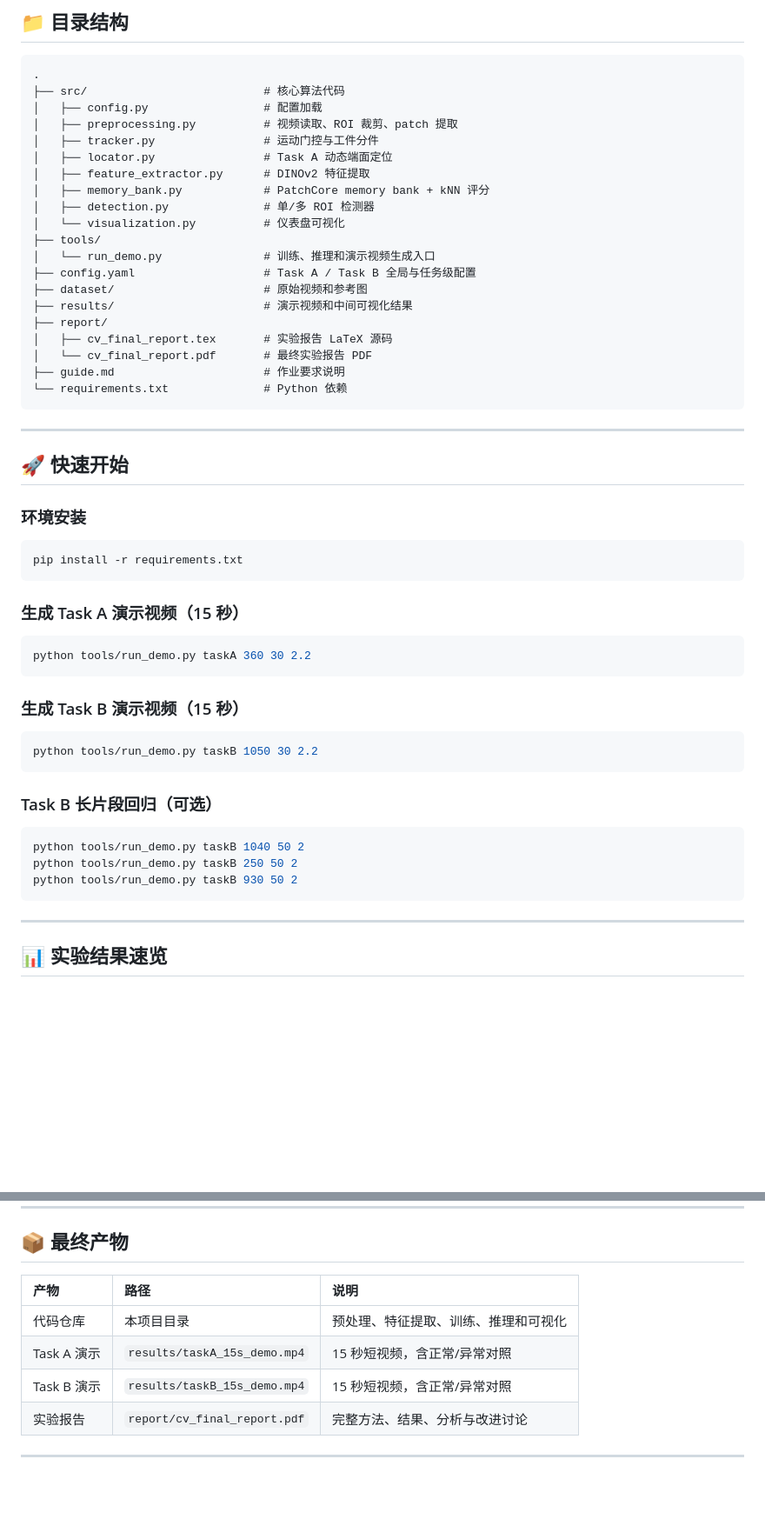
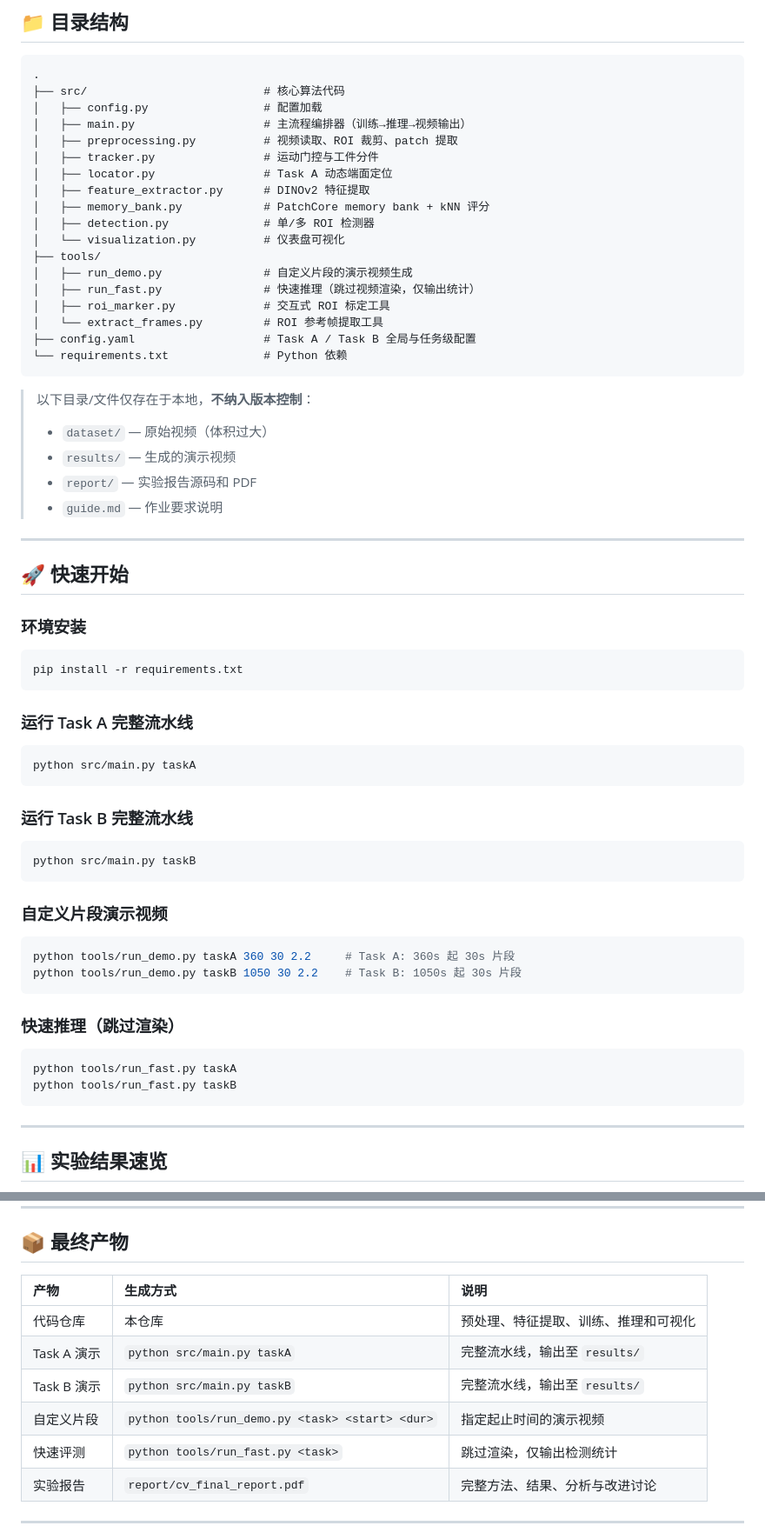
Before and after one commit to Marsllq/SDUWH_2026_ComputerVision_AnomalyDetection, a Markdown page: README.md, 2 parts joined by grey strips. Shown at 87% size. Rendered like a GitHub page; blank space fills up the shorter version.

Commit message:
feat: update readme

````diff
--- a/README.md
+++ b/README.md
@@ -40,6 +40,7 @@
 .
 ├── src/                          # 核心算法代码
 │   ├── config.py                 # 配置加载
+│   ├── main.py                   # 主流程编排器（训练→推理→视频输出）
 │   ├── preprocessing.py          # 视频读取、ROI 裁剪、patch 提取
 │   ├── tracker.py                # 运动门控与工件分件
 │   ├── locator.py                # Task A 动态端面定位
@@ -48,16 +49,19 @@
 │   ├── detection.py              # 单/多 ROI 检测器
 │   └── visualization.py          # 仪表盘可视化
 ├── tools/
-│   └── run_demo.py               # 训练、推理和演示视频生成入口
+│   ├── run_demo.py               # 自定义片段的演示视频生成
+│   ├── run_fast.py               # 快速推理（跳过视频渲染，仅输出统计）
+│   ├── roi_marker.py             # 交互式 ROI 标定工具
+│   └── extract_frames.py         # ROI 参考帧提取工具
 ├── config.yaml                   # Task A / Task B 全局与任务级配置
-├── dataset/                      # 原始视频和参考图
-├── results/                      # 演示视频和中间可视化结果
-├── report/
-│   ├── cv_final_report.tex       # 实验报告 LaTeX 源码
-│   └── cv_final_report.pdf       # 最终实验报告 PDF
-├── guide.md                      # 作业要求说明
 └── requirements.txt              # Python 依赖
 ```
+
+> 以下目录/文件仅存在于本地，**不纳入版本控制**：
+> - `dataset/` — 原始视频（体积过大）
+> - `results/` — 生成的演示视频
+> - `report/` — 实验报告源码和 PDF
+> - `guide.md` — 作业要求说明
 
 ---
 
@@ -69,24 +73,30 @@
 pip install -r requirements.txt
 ```
 
-### 生成 Task A 演示视频（15 秒）
+### 运行 Task A 完整流水线
 
 ```bash
-python tools/run_demo.py taskA 360 30 2.2
+python src/main.py taskA
 ```
 
-### 生成 Task B 演示视频（15 秒）
+### 运行 Task B 完整流水线
 
 ```bash
-python tools/run_demo.py taskB 1050 30 2.2
+python src/main.py taskB
 ```
 
-### Task B 长片段回归（可选）
+### 自定义片段演示视频
 
 ```bash
-python tools/run_demo.py taskB 1040 50 2
-python tools/run_demo.py taskB 250 50 2
-python tools/run_demo.py taskB 930 50 2
+python tools/run_demo.py taskA 360 30 2.2     # Task A: 360s 起 30s 片段
+python tools/run_demo.py taskB 1050 30 2.2    # Task B: 1050s 起 30s 片段
+```
+
+### 快速推理（跳过渲染）
+
+```bash
+python tools/run_fast.py taskA
+python tools/run_fast.py taskB
 ```
 
 ---
@@ -102,11 +112,13 @@ python tools/run_demo.py taskB 930 50 2
 
 ## 📦 最终产物
 
-| 产物 | 路径 | 说明 |
+| 产物 | 生成方式 | 说明 |
 |:---|:---|:---|
-| 代码仓库 | 本项目目录 | 预处理、特征提取、训练、推理和可视化 |
-| Task A 演示 | `results/taskA_15s_demo.mp4` | 15 秒短视频，含正常/异常对照 |
-| Task B 演示 | `results/taskB_15s_demo.mp4` | 15 秒短视频，含正常/异常对照 |
+| 代码仓库 | 本仓库 | 预处理、特征提取、训练、推理和可视化 |
+| Task A 演示 | `python src/main.py taskA` | 完整流水线，输出至 `results/` |
+| Task B 演示 | `python src/main.py taskB` | 完整流水线，输出至 `results/` |
+| 自定义片段 | `python tools/run_demo.py <task> <start> <dur>` | 指定起止时间的演示视频 |
+| 快速评测 | `python tools/run_fast.py <task>` | 跳过渲染，仅输出检测统计 |
 | 实验报告 | `report/cv_final_report.pdf` | 完整方法、结果、分析与改进讨论 |
 
 ---
````
